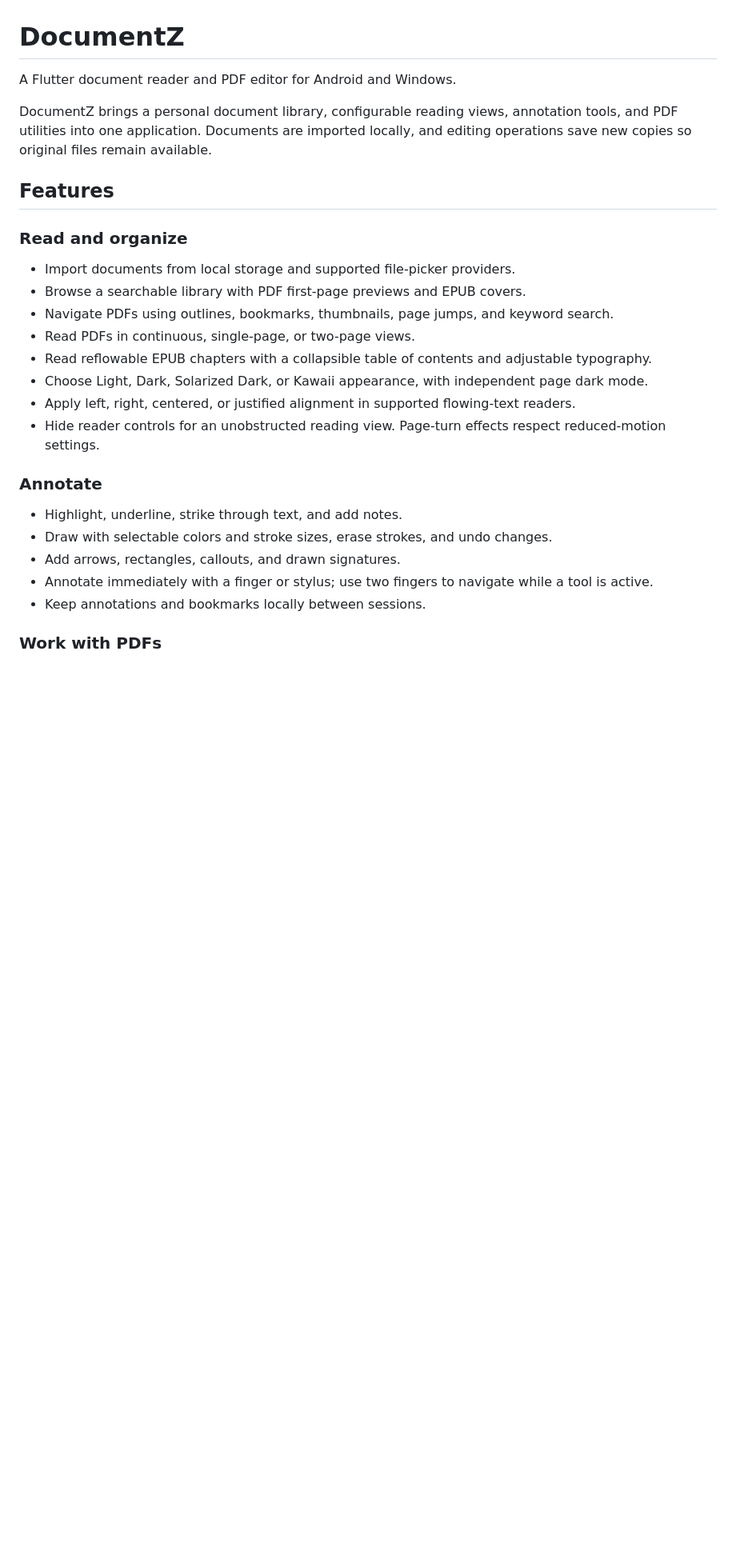
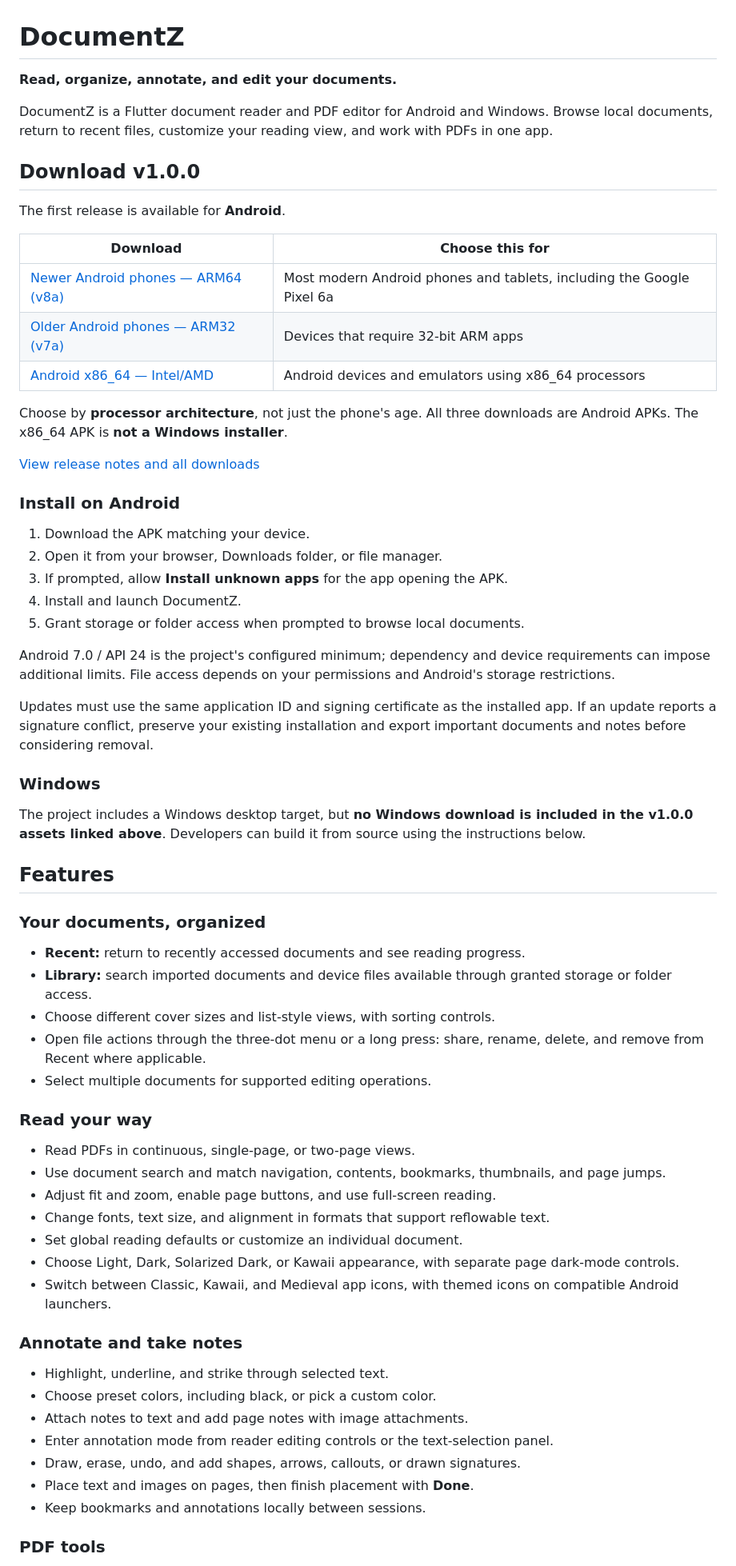
Before and after one commit to sabab-attin/DocumentZ, a Markdown page: README.md, the part around one of its changes. Shown at 80% size. GitHub-like rendering; blank space fills up the shorter version.

Commit message:
Update README for v1.0.0 release

```diff
--- a/README.md
+++ b/README.md
@@ -1,29 +1,68 @@
 # DocumentZ
 
-A Flutter document reader and PDF editor for Android and Windows.
+**Read, organize, annotate, and edit your documents.**
 
-DocumentZ brings a personal document library, configurable reading views, annotation tools, and PDF utilities into one application. Documents are imported locally, and editing operations save new copies so original files remain available.
+DocumentZ is a Flutter document reader and PDF editor for Android and Windows. Browse local documents, return to recent files, customize your reading view, and work with PDFs in one app.
+
+## Download v1.0.0
+
+The first release is available for **Android**.
+
+| Download | Choose this for |
+| --- | --- |
+| [Newer Android phones — ARM64 (v8a)](https://github.com/sabab-attin/DocumentZ/releases/download/v1.0.0/app-arm64-v8a-release.apk) | Most modern Android phones and tablets, including the Google Pixel 6a |
+| [Older Android phones — ARM32 (v7a)](https://github.com/sabab-attin/DocumentZ/releases/download/v1.0.0/app-armeabi-v7a-release.apk) | Devices that require 32-bit ARM apps |
+| [Android x86_64 — Intel/AMD](https://github.com/sabab-attin/DocumentZ/releases/download/v1.0.0/app-x86_64-release.apk) | Android devices and emulators using x86_64 processors |
+
+Choose by **processor architecture**, not just the phone's age. All three downloads are Android APKs. The x86_64 APK is **not a Windows installer**.
+
+[View release notes and all downloads](https://github.com/sabab-attin/DocumentZ/releases/tag/v1.0.0)
+
+### Install on Android
+
+1. Download the APK matching your device.
+2. Open it from your browser, Downloads folder, or file manager.
+3. If prompted, allow **Install unknown apps** for the app opening the APK.
+4. Install and launch DocumentZ.
+5. Grant storage or folder access when prompted to browse local documents.
+
+Android 7.0 / API 24 is the project's configured minimum; dependency and device requirements can impose additional limits. File access depends on your permissions and Android's storage restrictions.
+
+Updates must use the same application ID and signing certificate as the installed app. If an update reports a signature conflict, preserve your existing installation and export important documents and notes before considering removal.
+
+### Windows
+
+The project includes a Windows desktop target, but **no Windows download is included in the v1.0.0 assets linked above**. Developers can build it from source using the instructions below.
 
 ## Features
 
-### Read and organize
+### Your documents, organized
 
-- Import documents from local storage and supported file-picker providers.
-- Browse a searchable library with PDF first-page previews and EPUB covers.
-- Navigate PDFs using outlines, bookmarks, thumbnails, page jumps, and keyword search.
+- **Recent:** return to recently accessed documents and see reading progress.
+- **Library:** search imported documents and device files available through granted storage or folder access.
+- Choose different cover sizes and list-style views, with sorting controls.
+- Open file actions through the three-dot menu or a long press: share, rename, delete, and remove from Recent where applicable.
+- Select multiple documents for supported editing operations.
+
+### Read your way
+
 - Read PDFs in continuous, single-page, or two-page views.
-- Read reflowable EPUB chapters with a collapsible table of contents and adjustable typography.
-- Choose Light, Dark, Solarized Dark, or Kawaii appearance, with independent page dark mode.
-- Apply left, right, centered, or justified alignment in supported flowing-text readers.
-- Hide reader controls for an unobstructed reading view. Page-turn effects respect reduced-motion settings.
+- Use document search and match navigation, contents, bookmarks, thumbnails, and page jumps.
+- Adjust fit and zoom, enable page buttons, and use full-screen reading.
+- Change fonts, text size, and alignment in formats that support reflowable text.
+- Set global reading defaults or customize an individual document.
+- Choose Light, Dark, Solarized Dark, or Kawaii appearance, with separate page dark-mode controls.
+- Switch between Classic, Kawaii, and Medieval app icons, with themed icons on compatible Android launchers.
 
-### Annotate
+### Annotate and take notes
 
-- Highlight, underline, strike through text, and add notes.
-- Draw with selectable colors and stroke sizes, erase strokes, and undo changes.
-- Add arrows, rectangles, callouts, and drawn signatures.
-- Annotate immediately with a finger or stylus; use two fingers to navigate while a tool is active.
-- Keep annotations and bookmarks locally between sessions.
+- Highlight, underline, and strike through selected text.
+- Choose preset colors, including black, or pick a custom color.
+- Attach notes to text and add page notes with image attachments.
+- Enter annotation mode from reader editing controls or the text-selection panel.
+- Draw, erase, undo, and add shapes, arrows, callouts, or drawn signatures.
+- Place text and images on pages, then finish placement with **Done**.
+- Keep bookmarks and annotations locally between sessions.
 
-### Work with PDFs
+### PDF tools
 
```
Also changed, not shown: other parts of README.md (+69 -82 lines).
